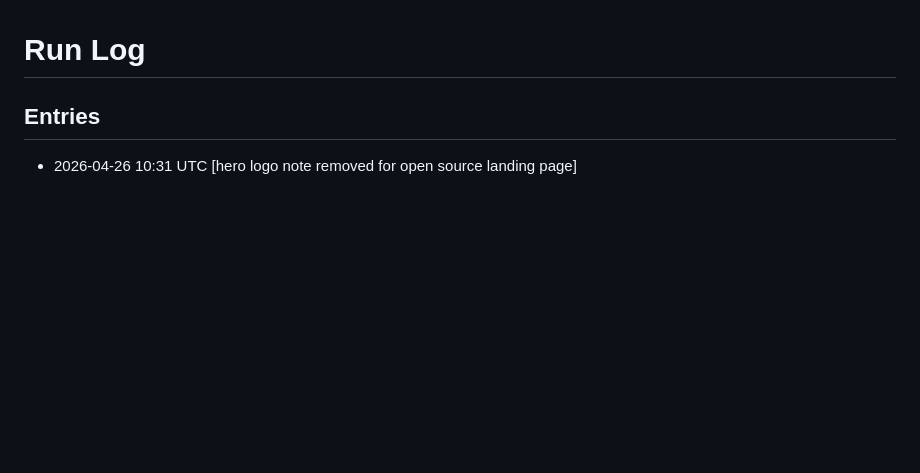
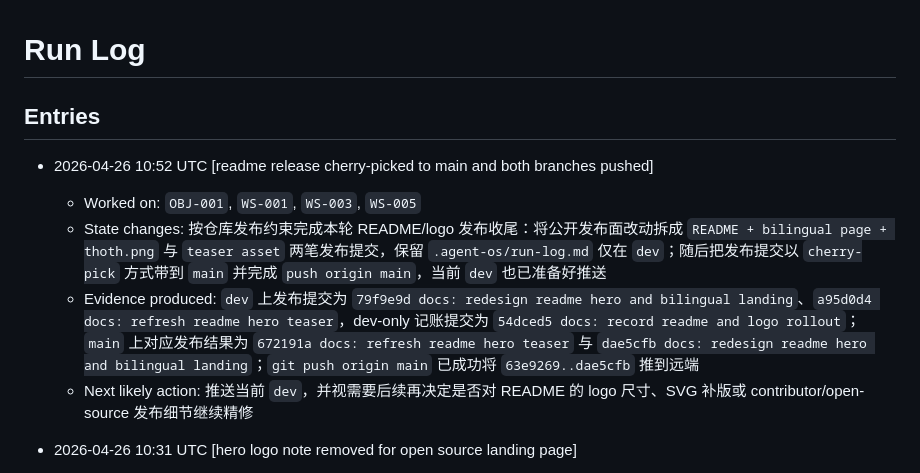
Before and after one commit to SeeleAI/Thoth, a Markdown page: .agent-os/run-log.md, the part around the change. Rendered like a GitHub page; blank space fills up the shorter version.

Commit message:
docs: record readme release promotion

```diff
--- a/.agent-os/run-log.md
+++ b/.agent-os/run-log.md
@@ -1,6 +1,12 @@
 # Run Log
 
 ## Entries
+
+- 2026-04-26 10:52 UTC [readme release cherry-picked to main and both branches pushed]
+  - Worked on: `OBJ-001`, `WS-001`, `WS-003`, `WS-005`
+  - State changes: 按仓库发布约束完成本轮 README/logo 发布收尾：将公开发布面改动拆成 `README + bilingual page + thoth.png` 与 `teaser asset` 两笔发布提交，保留 `.agent-os/run-log.md` 仅在 `dev`；随后把发布提交以 `cherry-pick` 方式带到 `main` 并完成 `push origin main`，当前 `dev` 也已准备好推送
+  - Evidence produced: `dev` 上发布提交为 `79f9e9d docs: redesign readme hero and bilingual landing`、`a95d0d4 docs: refresh readme hero teaser`，dev-only 记账提交为 `54dced5 docs: record readme and logo rollout`；`main` 上对应发布结果为 `672191a docs: refresh readme hero teaser` 与 `dae5cfb docs: redesign readme hero and bilingual landing`；`git push origin main` 已成功将 `63e9269..dae5cfb` 推到远端
+  - Next likely action: 推送当前 `dev`，并视需要后续再决定是否对 README 的 logo 尺寸、SVG 补版或 contributor/open-source 发布细节继续精修
 
 - 2026-04-26 10:31 UTC [hero logo note removed for open source landing page]
   - Worked on: `OBJ-001`, `WS-003`, `WS-005`
```
